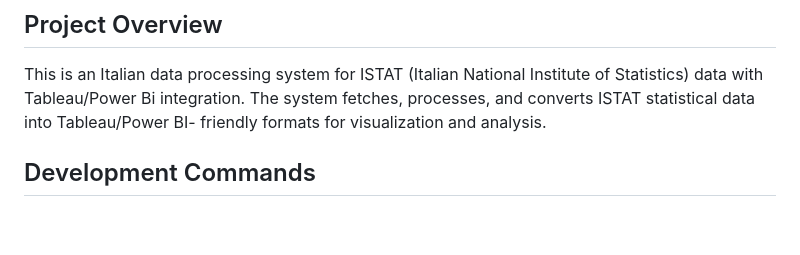
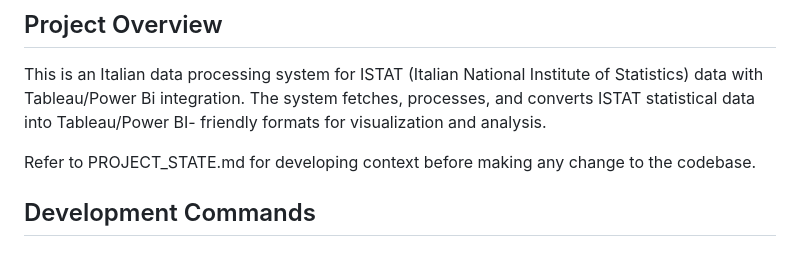
Before and after one commit to AndreaBozzo/Osservatorio, a Markdown page: CLAUDE.md, the part around the change. GitHub-like rendering; blank space fills up the shorter version.

```diff
--- a/CLAUDE.md
+++ b/CLAUDE.md
@@ -5,6 +5,8 @@ This file provides guidance to Claude Code (claude.ai/code) when working with co
 ## Project Overview
 
 This is an Italian data processing system for ISTAT (Italian National Institute of Statistics) data with Tableau/Power Bi integration. The system fetches, processes, and converts ISTAT statistical data into Tableau/Power BI- friendly formats for visualization and analysis.
+
+Refer to PROJECT_STATE.md for developing context before making any change to the codebase.
 
 ## Development Commands
 
```
Also changed, not shown: PROJECT_STATE.md (added, +332 -0 lines).
